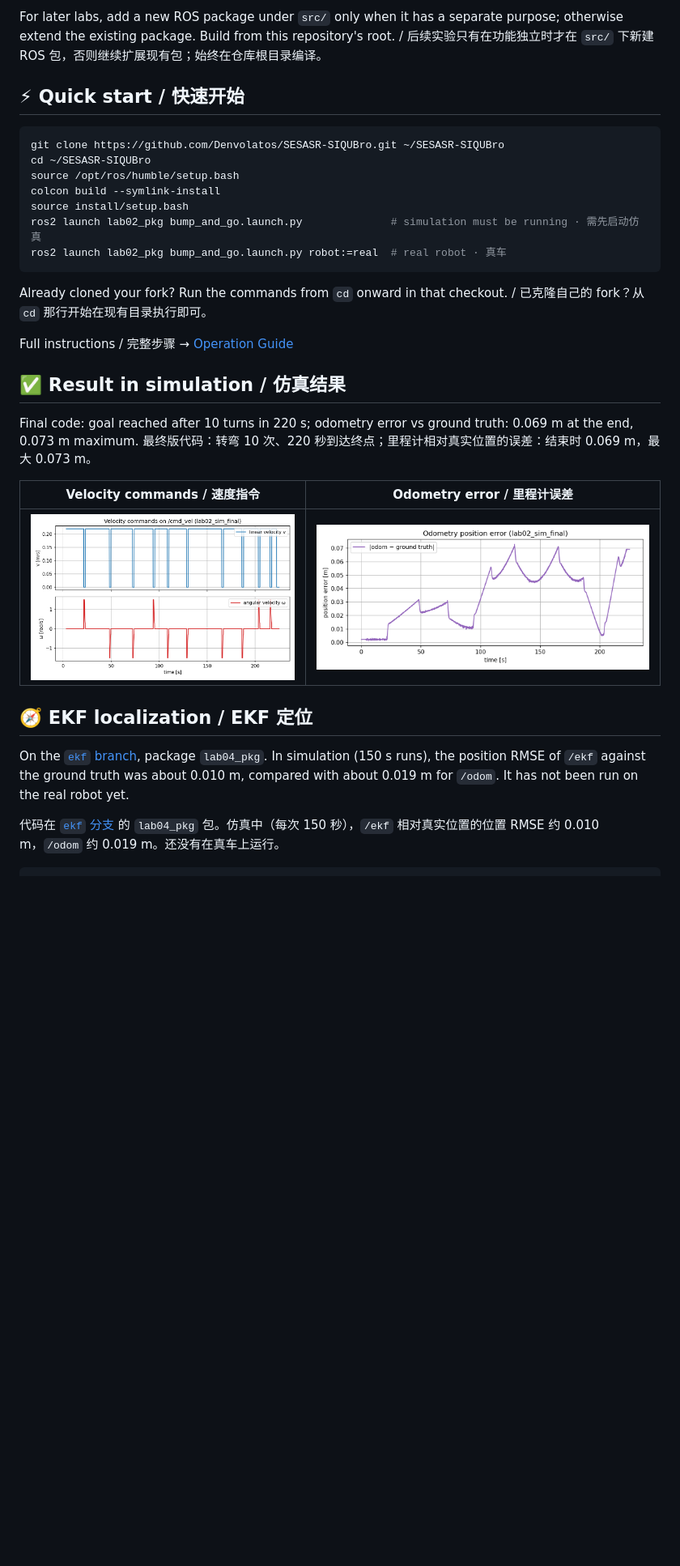
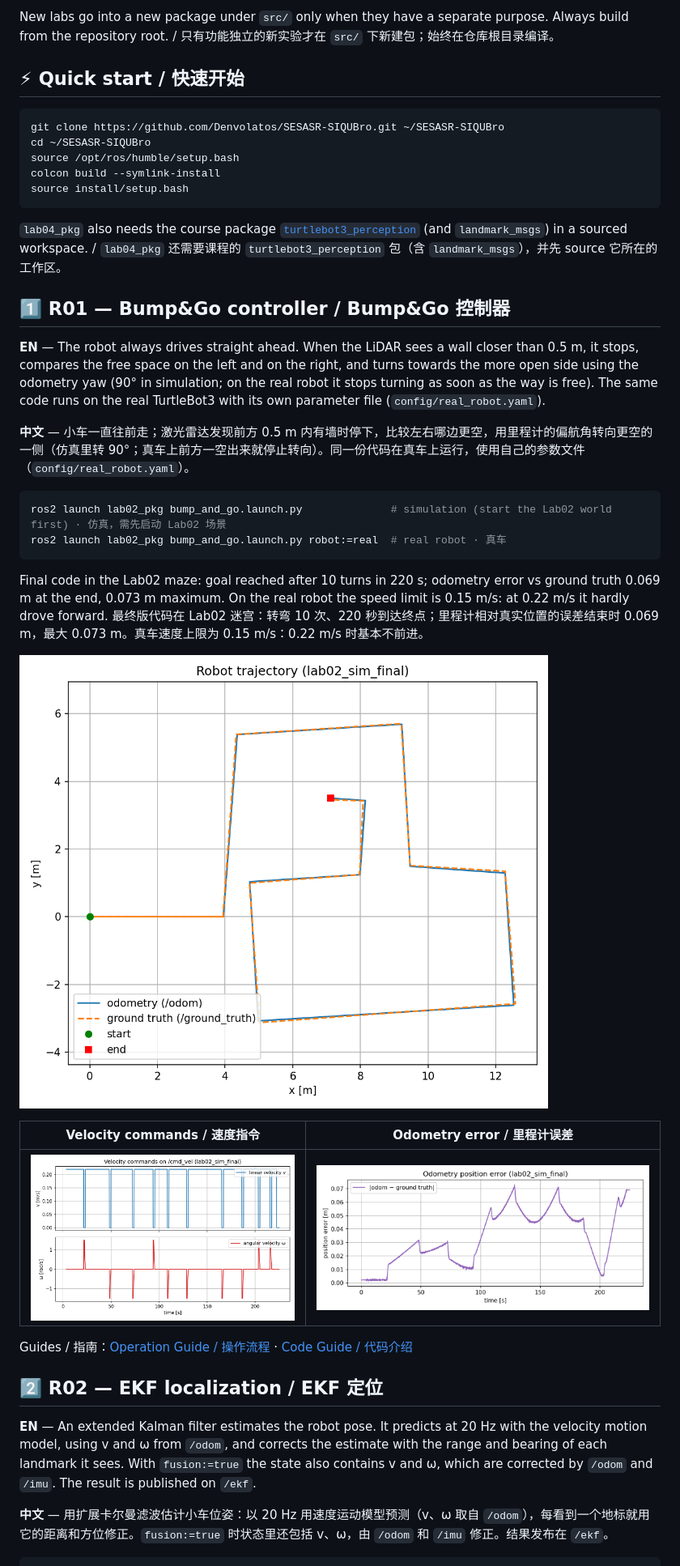
Before and after one commit to Denvolatos/SESASR-SIQUBro, a Markdown page: README.md, the part around one of its changes. Shown at 81% size. GitHub-like rendering; blank space fills up the shorter version.

````diff
--- a/README.md
+++ b/README.md
@@ -47,6 +26,6 @@ SESASR-SIQUBro/
 ```
 
-For later labs, add a new ROS package under `src/` only when it has a separate purpose; otherwise extend the existing package. Build from this repository's root. / 后续实验只有在功能独立时才在 `src/` 下新建 ROS 包，否则继续扩展现有包；始终在仓库根目录编译。
+New labs go into a new package under `src/` only when they have a separate purpose. Always build from the repository root. / 只有功能独立的新实验才在 `src/` 下新建包；始终在仓库根目录编译。
 
 ## ⚡ Quick start / 快速开始
 
@@ -56,27 +35,36 @@ cd ~/SESASR-SIQUBro
 source /opt/ros/humble/setup.bash
 colcon build --symlink-install
 source install/setup.bash
-ros2 launch lab02_pkg bump_and_go.launch.py              # simulation must be running · 需先启动仿真
+```
+
+`lab04_pkg` also needs the course package [`turtlebot3_perception`](https://github.com/SESASR-Course/turtlebot3_perception) (and `landmark_msgs`) in a sourced workspace. / `lab04_pkg` 还需要课程的 `turtlebot3_perception` 包（含 `landmark_msgs`），并先 source 它所在的工作区。
+
+## 1️⃣ R01 — Bump&Go controller / Bump&Go 控制器
+
+**EN** — The robot always drives straight ahead. When the LiDAR sees a wall closer than 0.5 m, it stops, compares the free space on the left and on the right, and turns towards the more open side using the odometry yaw (90° in simulation; on the real robot it stops turning as soon as the way is free). The same code runs on the real TurtleBot3 with its own parameter file (`config/real_robot.yaml`).
+
+**中文** — 小车一直往前走；激光雷达发现前方 0.5 m 内有墙时停下，比较左右哪边更空，用里程计的偏航角转向更空的一侧（仿真里转 90°；真车上前方一空出来就停止转向）。同一份代码在真车上运行，使用自己的参数文件（`config/real_robot.yaml`）。
+
+```bash
+ros2 launch lab02_pkg bump_and_go.launch.py              # simulation (start the Lab02 world first) · 仿真，需先启动 Lab02 场景
 ros2 launch lab02_pkg bump_and_go.launch.py robot:=real  # real robot · 真车
 ```
 
-Already cloned your fork? Run the commands from `cd` onward in that checkout. / 已克隆自己的 fork？从 `cd` 那行开始在现有目录执行即可。
+Final code in the Lab02 maze: goal reached after 10 turns in 220 s; odometry error vs ground truth 0.069 m at the end, 0.073 m maximum. On the real robot the speed limit is 0.15 m/s: at 0.22 m/s it hardly drove forward.
+最终版代码在 Lab02 迷宫：转弯 10 次、220 秒到达终点；里程计相对真实位置的误差结束时 0.069 m，最大 0.073 m。真车速度上限为 0.15 m/s：0.22 m/s 时基本不前进。
 
-Full instructions / 完整步骤 → [Operation Guide](docs/OPERATION_GUIDE.md)
-
-## ✅ Result in simulation / 仿真结果
-
-Final code: goal reached after 10 turns in 220 s; odometry error vs ground truth: 0.069 m at the end, 0.073 m maximum.
-最终版代码：转弯 10 次、220 秒到达终点；里程计相对真实位置的误差：结束时 0.069 m，最大 0.073 m。
+![Trajectory in the Lab02 maze](docs/images/lab02_sim_trajectory.png)
 
 | Velocity commands / 速度指令 | Odometry error / 里程计误差 |
 |---|---|
 | ![cmd_vel](docs/images/lab02_sim_cmd_vel.png) | ![odom error](docs/images/lab02_sim_odom_error.png) |
 
-## 🧭 EKF localization / EKF 定位
+Guides / 指南：[Operation Guide / 操作流程](docs/OPERATION_GUIDE.md) · [Code Guide / 代码介绍](docs/CODE_GUIDE.md)
 
-On the [`ekf` branch](https://github.com/Denvolatos/SESASR-SIQUBro/tree/ekf), package `lab04_pkg`. In simulation (150 s runs), the position RMSE of `/ekf` against the ground truth was about 0.010 m, compared with about 0.019 m for `/odom`. It has not been run on the real robot yet.
+## 2️⃣ R02 — EKF localization / EKF 定位
 
-代码在 [`ekf` 分支](https://github.com/Denvolatos/SESASR-SIQUBro/tree/ekf) 的 `lab04_pkg` 包。仿真中（每次 150 秒），`/ekf` 相对真实位置的位置 RMSE 约 0.010 m，`/odom` 约 0.019 m。还没有在真车上运行。
+**EN** — An extended Kalman filter estimates the robot pose. It predicts at 20 Hz with the velocity motion model, using v and ω from `/odom`, and corrects the estimate with the range and bearing of each landmark it sees. With `fusion:=true` the state also contains v and ω, which are corrected by `/odom` and `/imu`. The result is published on `/ekf`.
+
+**中文** — 用扩展卡尔曼滤波估计小车位姿：以 20 Hz 用速度运动模型预测（v、ω 取自 `/odom`），每看到一个地标就用它的距离和方位修正。`fusion:=true` 时状态里还包括 v、ω，由 `/odom` 和 `/imu` 修正。结果发布在 `/ekf`。
 
 ```bash
````
Also changed, not shown: other parts of README.md (+39 -40 lines), docs/images/ekf_sim_trajectory.png (added), docs/images/ekf_task0_motion_model.png (added).
